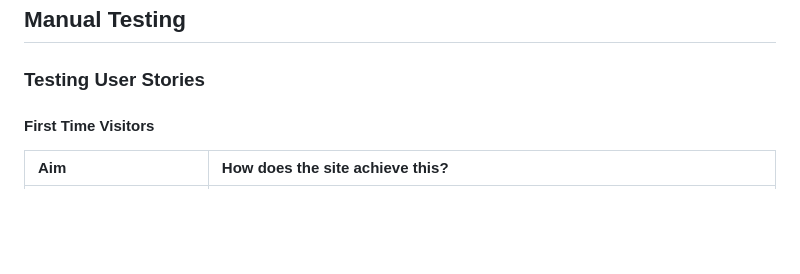
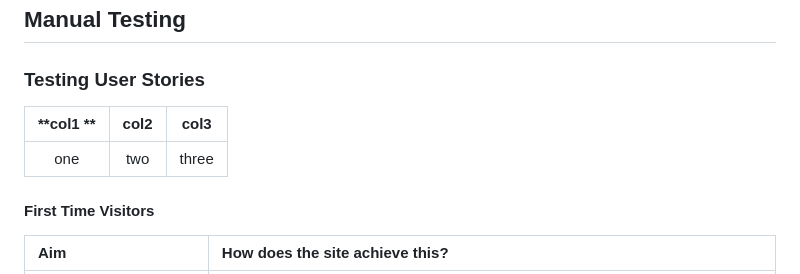
Before and after one commit to TomLiDev/mushroom-mapper, a Markdown page: TESTING.md, the part around the change. GitHub-like rendering; blank space fills up the shorter version.

```diff
--- a/TESTING.md
+++ b/TESTING.md
@@ -132,6 +132,10 @@ No errors were raised on any page.
 ## Manual Testing
 
 ### Testing User Stories
+
+**col1 **|**col2**|**col3**
+:-----:|:-----:|:-----:
+one|two|three
 
 #### First Time Visitors
 
```
Also changed, not shown: README.md (+29 -14 lines), documentation/create-find-wireframe.PNG (added), documentation/find-detail-wireframe.PNG (added), documentation/homepage-wireframe.PNG (added), documentation/view-finds-wireframe.PNG (added), 1 other file.
